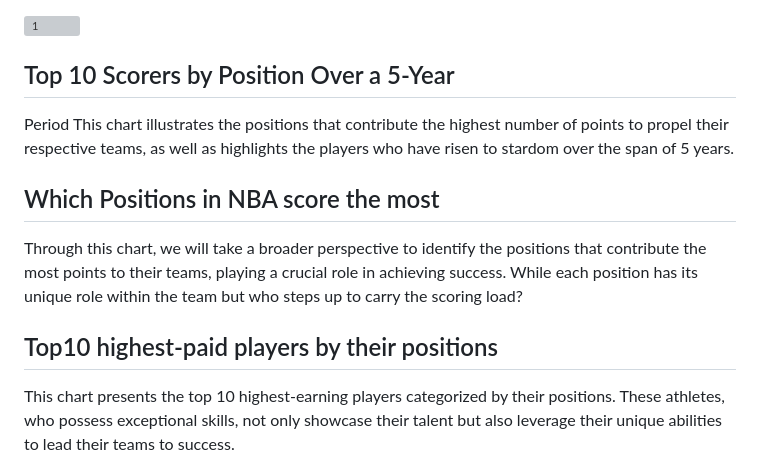
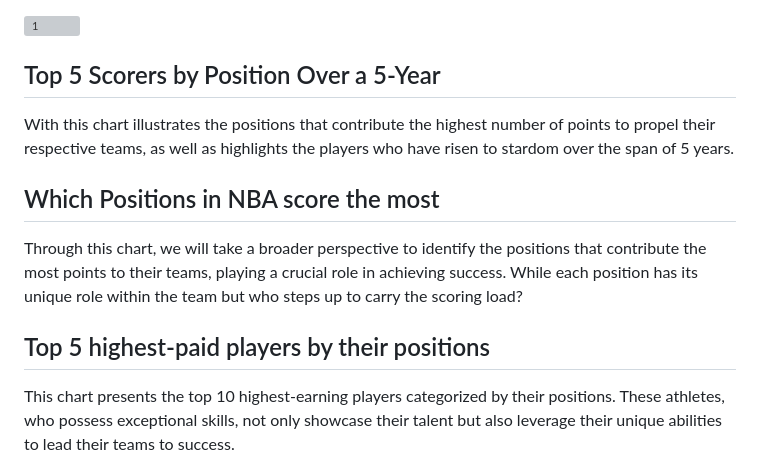
Before and after one commit to ArminaCA/Project-NBA-Starsandsalaries, a Markdown page: README.md, the part around the change. GitHub-like rendering; grey boxes are pictures that could not be loaded.

```diff
--- a/README.md
+++ b/README.md
@@ -31,15 +31,15 @@ NBA, a basketball league of great acclaim and one of the most famous sports leag
 
 ![1](https://github.com/ArminaCA/project3/assets/131399112/627a3781-84ec-4745-92e1-7e25979b39d0)
 
-## Top 10 Scorers by Position Over a 5-Year
+## Top 5 Scorers by Position Over a 5-Year
 
-Period This chart illustrates the positions that contribute the highest number of points to propel their respective teams, as well as highlights the players who have risen to stardom over the span of 5 years.
+With this chart illustrates the positions that contribute the highest number of points to propel their respective teams, as well as highlights the players who have risen to stardom over the span of 5 years.
 
 ## Which Positions in NBA score the most
 
 Through this chart, we will take a broader perspective to identify the positions that contribute the most points to their teams, playing a crucial role in achieving success. While each position has its unique role within the team but who steps up to carry the scoring load?
 
-## Top10 highest-paid players by their positions
+## Top 5 highest-paid players by their positions
 
 This chart presents the top 10 highest-earning players categorized by their positions. These athletes, who possess exceptional skills, not only showcase their talent but also leverage their unique abilities to lead their teams to success.
 
```
